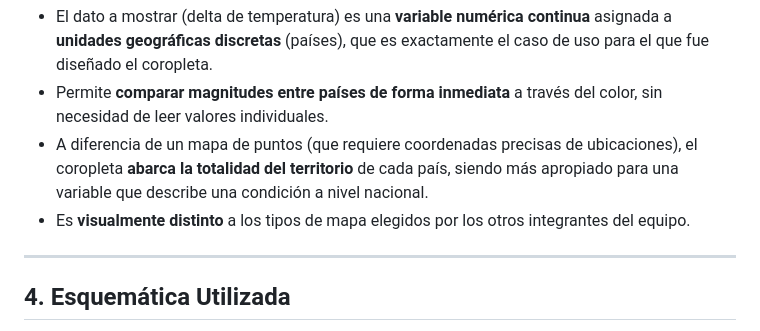
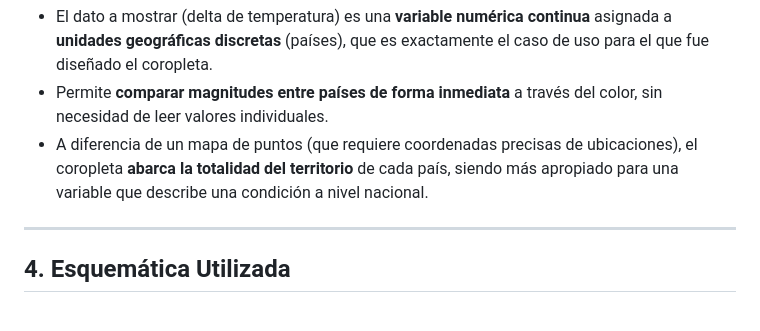
Before and after one commit to AngeloIbadurmiendo/Tareas_inf379, a Markdown page: tarea_3/Angelo/informe_tarea3_seccion_angelo.md, the part around the change. GitHub-like rendering.

Commit message:
Remove bullet point on visual distinction of maps
Removed a bullet point discussing visual distinction from other team members' maps.

```diff
--- a/tarea_3/Angelo/informe_tarea3_seccion_angelo.md
+++ b/tarea_3/Angelo/informe_tarea3_seccion_angelo.md
@@ -52,7 +52,6 @@ Permite identificar qué regiones del mundo han experimentado el mayor calentami
 - El dato a mostrar (delta de temperatura) es una **variable numérica continua** asignada a **unidades geográficas discretas** (países), que es exactamente el caso de uso para el que fue diseñado el coropleta.
 - Permite **comparar magnitudes entre países de forma inmediata** a través del color, sin necesidad de leer valores individuales.
 - A diferencia de un mapa de puntos (que requiere coordenadas precisas de ubicaciones), el coropleta **abarca la totalidad del territorio** de cada país, siendo más apropiado para una variable que describe una condición a nivel nacional.
-- Es **visualmente distinto** a los tipos de mapa elegidos por los otros integrantes del equipo.
 
 ---
 
```
